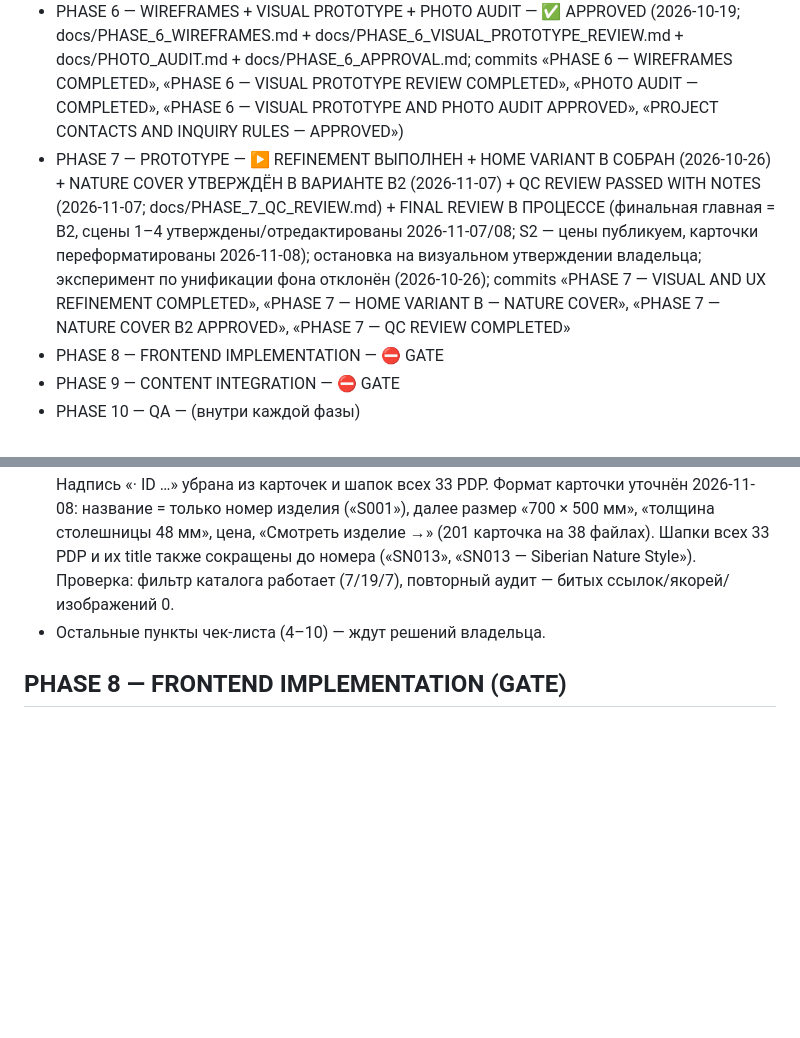
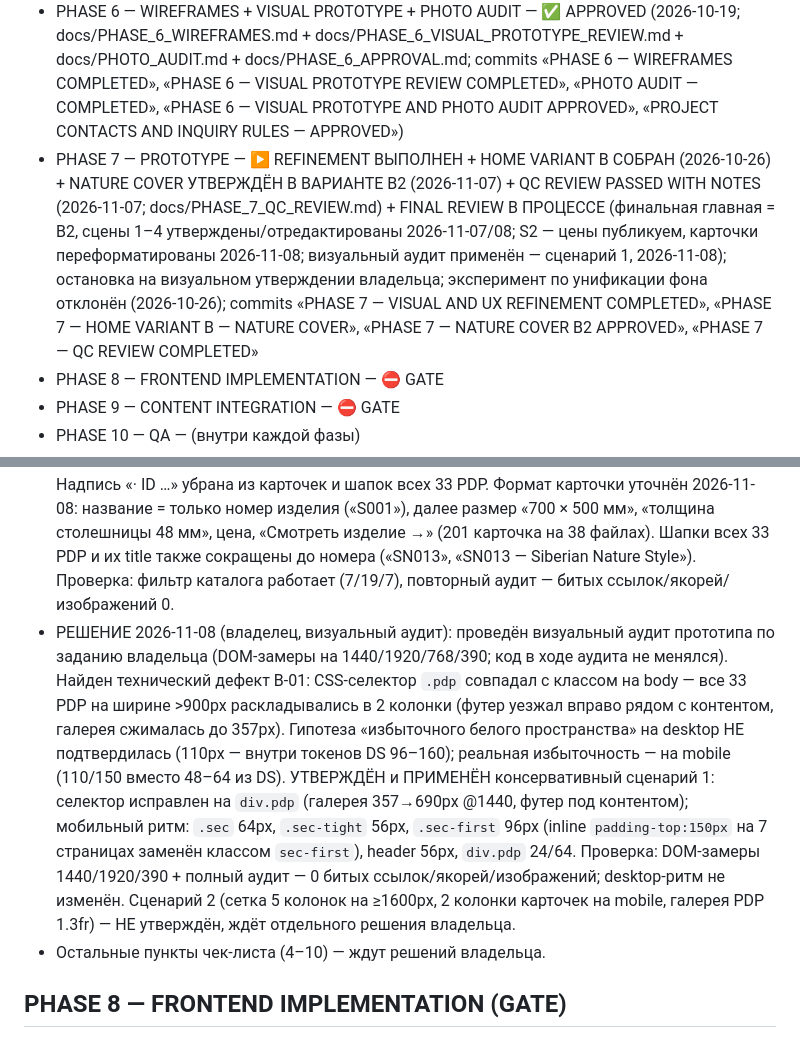
Before and after one commit to ca71029021-lgtm/ca71029021-lgtm.github.io, a Markdown page: PLANS.md, 2 parts joined by grey strips. Rendered like a GitHub page; blank space fills up the shorter version.

Commit message:
PLANS.md — визуальный аудит: утверждён и применён консервативный сценарий 1 (фикс раскладки PDP + мобильный ритм отступов)

```diff
--- a/PLANS.md
+++ b/PLANS.md
@@ -8,7 +8,7 @@
 - PHASE 4 — INFORMATION ARCHITECTURE — ✅ DONE (2026-10-18; docs/INFORMATION_ARCHITECTURE.md + docs/UX.md; commit «PHASE 4 — INFORMATION ARCHITECTURE COMPLETED»)
 - PHASE 5 — DESIGN DIRECTION — ✅ APPROVED (2026-10-18; направление A + эмоциональный слой B; commit «PHASE 5 — DESIGN DIRECTION APPROVED»)
 - PHASE 6 — WIREFRAMES + VISUAL PROTOTYPE + PHOTO AUDIT — ✅ APPROVED (2026-10-19; docs/PHASE_6_WIREFRAMES.md + docs/PHASE_6_VISUAL_PROTOTYPE_REVIEW.md + docs/PHOTO_AUDIT.md + docs/PHASE_6_APPROVAL.md; commits «PHASE 6 — WIREFRAMES COMPLETED», «PHASE 6 — VISUAL PROTOTYPE REVIEW COMPLETED», «PHOTO AUDIT — COMPLETED», «PHASE 6 — VISUAL PROTOTYPE AND PHOTO AUDIT APPROVED», «PROJECT CONTACTS AND INQUIRY RULES — APPROVED»)
-- PHASE 7 — PROTOTYPE — ▶ REFINEMENT ВЫПОЛНЕН + HOME VARIANT B СОБРАН (2026-10-26) + NATURE COVER УТВЕРЖДЁН В ВАРИАНТЕ B2 (2026-11-07) + QC REVIEW PASSED WITH NOTES (2026-11-07; docs/PHASE_7_QC_REVIEW.md) + FINAL REVIEW В ПРОЦЕССЕ (финальная главная = B2, сцены 1–4 утверждены/отредактированы 2026-11-07/08; S2 — цены публикуем, карточки переформатированы 2026-11-08); остановка на визуальном утверждении владельца; эксперимент по унификации фона отклонён (2026-10-26); commits «PHASE 7 — VISUAL AND UX REFINEMENT COMPLETED», «PHASE 7 — HOME VARIANT B — NATURE COVER», «PHASE 7 — NATURE COVER B2 APPROVED», «PHASE 7 — QC REVIEW COMPLETED»
+- PHASE 7 — PROTOTYPE — ▶ REFINEMENT ВЫПОЛНЕН + HOME VARIANT B СОБРАН (2026-10-26) + NATURE COVER УТВЕРЖДЁН В ВАРИАНТЕ B2 (2026-11-07) + QC REVIEW PASSED WITH NOTES (2026-11-07; docs/PHASE_7_QC_REVIEW.md) + FINAL REVIEW В ПРОЦЕССЕ (финальная главная = B2, сцены 1–4 утверждены/отредактированы 2026-11-07/08; S2 — цены публикуем, карточки переформатированы 2026-11-08; визуальный аудит применён — сценарий 1, 2026-11-08); остановка на визуальном утверждении владельца; эксперимент по унификации фона отклонён (2026-10-26); commits «PHASE 7 — VISUAL AND UX REFINEMENT COMPLETED», «PHASE 7 — HOME VARIANT B — NATURE COVER», «PHASE 7 — NATURE COVER B2 APPROVED», «PHASE 7 — QC REVIEW COMPLETED»
 - PHASE 8 — FRONTEND IMPLEMENTATION — ⛔ GATE
 - PHASE 9 — CONTENT INTEGRATION — ⛔ GATE
 - PHASE 10 — QA — (внутри каждой фазы)
@@ -100,6 +100,7 @@
 - СЛЕДСТВИЕ (техисправление, Категория A): у B2 нет секции #material — создана отдельная страница material.html из существующего контента варианта A (разделы «Материал», атмосферный блок тайги, «Производство» с 3 PHOTO TO PRODUCE); ссылки «Материал» в навигации всех 42 страниц переписаны с index.html#material на material.html. Повторный аудит: 43 страницы, битых ссылок/якорей/изображений — 0; material.html — HTTP 200, все изображения загружаются.
 - РЕШЕНИЯ 2026-11-08 (владелец, чек-лист п.2 — главная B2): сцена 1 (Nature Cover) — утверждена без изменений. Сцена 2 — фото заменено на реальное фото владельца 174.jpg из папки изделия SNS033 (веб-копия assets/SNS033_174.jpg, 1600px / 174 КБ; оригинал не изменён); тексты сцены 2 изменены 2026-11-08: kicker «Эксклюзивные столы из Алтайского кедра», заголовок «SNS033», лид «Мебель, созданная природой из натурального кедра». Сцена 3 — заголовок «Три категории» убран; остались kicker «Коллекция», три строки категорий, «Смотреть коллекцию →». Сцена 4 — добавлена кнопка-заглушка «ВКонтакте — NEEDS CONFIRMATION» (реальной страницы VK пока нет, неактивна; активировать после получения URL).
 - РЕШЕНИЯ 2026-11-08 (владелец, чек-лист п.3 — каталог): S2 закрыт — цены ПУБЛИКУЕМ. Надпись «· ID …» убрана из карточек и шапок всех 33 PDP. Формат карточки уточнён 2026-11-08: название = только номер изделия («S001»), далее размер «700 × 500 мм», «толщина столешницы 48 мм», цена, «Смотреть изделие →» (201 карточка на 38 файлах). Шапки всех 33 PDP и их title также сокращены до номера («SN013», «SN013 — Siberian Nature Style»). Проверка: фильтр каталога работает (7/19/7), повторный аудит — битых ссылок/якорей/изображений 0.
+- РЕШЕНИЕ 2026-11-08 (владелец, визуальный аудит): проведён визуальный аудит прототипа по заданию владельца (DOM-замеры на 1440/1920/768/390; код в ходе аудита не менялся). Найден технический дефект B-01: CSS-селектор `.pdp` совпадал с классом на body — все 33 PDP на ширине >900px раскладывались в 2 колонки (футер уезжал вправо рядом с контентом, галерея сжималась до 357px). Гипотеза «избыточного белого пространства» на desktop НЕ подтвердилась (110px — внутри токенов DS 96–160); реальная избыточность — на mobile (110/150 вместо 48–64 из DS). УТВЕРЖДЁН и ПРИМЕНЁН консервативный сценарий 1: селектор исправлен на `div.pdp` (галерея 357→690px @1440, футер под контентом); мобильный ритм: `.sec` 64px, `.sec-tight` 56px, `.sec-first` 96px (inline `padding-top:150px` на 7 страницах заменён классом `sec-first`), header 56px, `div.pdp` 24/64. Проверка: DOM-замеры 1440/1920/390 + полный аудит — 0 битых ссылок/якорей/изображений; desktop-ритм не изменён. Сценарий 2 (сетка 5 колонок на ≥1600px, 2 колонки карточек на mobile, галерея PDP 1.3fr) — НЕ утверждён, ждёт отдельного решения владельца.
 - Остальные пункты чек-листа (4–10) — ждут решений владельца.
 
 ## PHASE 8 — FRONTEND IMPLEMENTATION (GATE)
```
